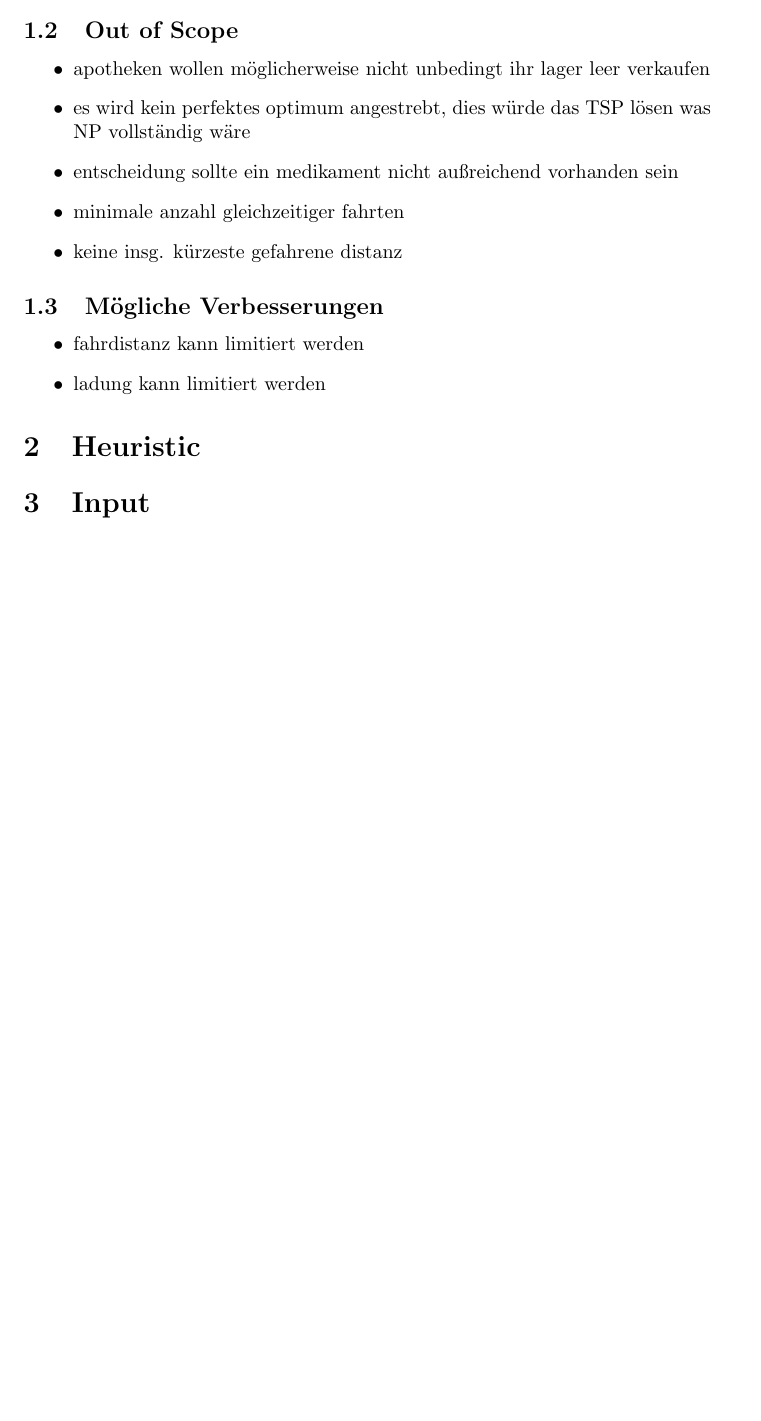
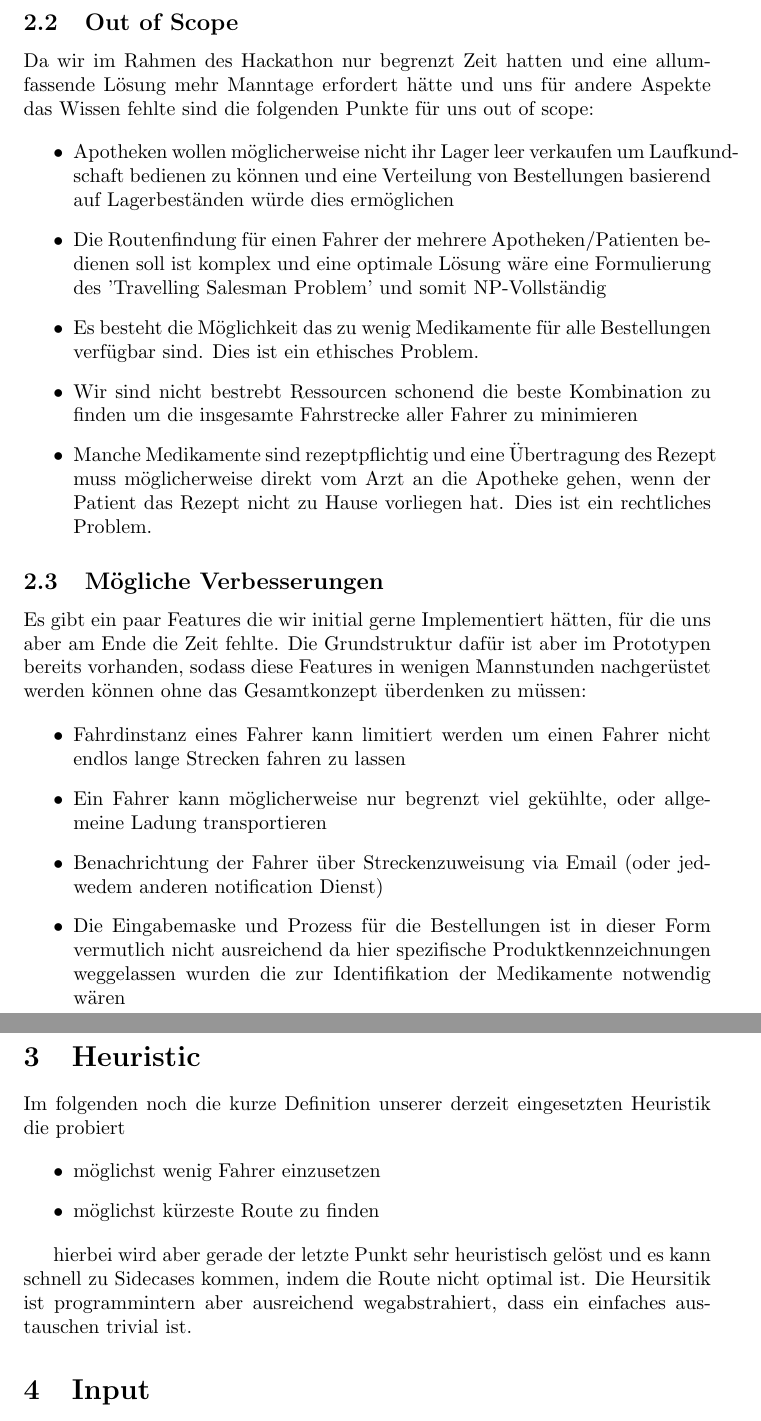
Before and after one commit to kallle/pharmabus, a LaTeX document (pathsolver/heuristic.tex): part of page 1 of 2 before the commit and two parts of pages 2 and 3 of 4 after it, the two joined at a grey line, cut so that both start at the same text, the shorter picture padded with empty space. Compiled offline with pdfLaTeX.

Commit message:
started our written documentation

```diff
--- a/pathsolver/heuristic.tex
+++ b/pathsolver/heuristic.tex
@@ -17,23 +35,38 @@
 
 \subsection{Out of Scope}
 
+Da wir im Rahmen des Hackathon nur begrenzt Zeit hatten und eine allumfassende Lösung mehr Manntage erfordert hätte und uns für andere Aspekte das Wissen fehlte sind die folgenden Punkte für uns out of scope:
+
 \begin{itemize}
-\item apotheken wollen möglicherweise nicht unbedingt ihr lager leer verkaufen
-\item es wird kein perfektes optimum angestrebt, dies würde das TSP lösen was NP vollständig wäre
-\item entscheidung sollte ein medikament nicht außreichend vorhanden sein
-\item minimale anzahl gleichzeitiger fahrten
-\item keine insg. kürzeste gefahrene distanz
+\item Apotheken wollen möglicherweise nicht ihr Lager leer verkaufen um Laufkundschaft bedienen zu können und eine Verteilung von Bestellungen basierend auf Lagerbeständen würde dies ermöglichen
+\item Die Routenfindung für einen Fahrer der mehrere Apotheken/Patienten bedienen soll ist komplex und eine optimale Lösung wäre eine Formulierung des 'Travelling Salesman Problem' und somit NP-Vollständig
+\item Es besteht die Möglichkeit das zu wenig Medikamente für alle Bestellungen verfügbar sind. Dies ist ein ethisches Problem.
+\item Wir sind nicht bestrebt Ressourcen schonend die beste Kombination zu finden um die insgesamte Fahrstrecke aller Fahrer zu minimieren
+\item Manche Medikamente sind rezeptpflichtig und eine Übertragung des Rezept muss möglicherweise direkt vom Arzt an die Apotheke gehen, wenn der Patient das Rezept nicht zu Hause vorliegen hat. Dies ist ein rechtliches Problem.
 \end{itemize}
 
 \subsection{Mögliche Verbesserungen}
 
+Es gibt ein paar Features die wir initial gerne Implementiert hätten, für die uns aber am Ende die Zeit fehlte. Die Grundstruktur dafür ist aber im Prototypen bereits vorhanden, sodass diese Features in wenigen
+Mannstunden nachgerüstet werden können ohne das Gesamtkonzept überdenken zu müssen:
+
 \begin{itemize}
-\item fahrdistanz kann limitiert werden
-\item ladung kann limitiert werden
+\item Fahrdinstanz eines Fahrer kann limitiert werden um einen Fahrer nicht endlos lange Strecken fahren zu lassen
+\item Ein Fahrer kann möglicherweise nur begrenzt viel gekühlte, oder allgemeine Ladung transportieren
+\item Benachrichtung der Fahrer über Streckenzuweisung via Email (oder jedwedem anderen notification Dienst)
+\item Die Eingabemaske und Prozess für die Bestellungen ist in dieser Form vermutlich nicht ausreichend da hier spezifische Produktkennzeichnungen weggelassen wurden die zur Identifikation der Medikamente notwendig wären
 \end{itemize}
 
 \section{Heuristic}
 
+Im folgenden noch die kurze Definition unserer derzeit eingesetzten Heuristik die probiert
+
+\begin{itemize}
+\item möglichst wenig Fahrer einzusetzen
+\item möglichst kürzeste Route zu finden
+\end{itemize}
+
+hierbei wird aber gerade der letzte Punkt sehr heuristisch gelöst und es kann schnell zu Sidecases kommen, indem die Route nicht optimal ist. Die Heursitik ist programmintern aber ausreichend wegabstrahiert, dass ein einfaches austauschen trivial ist.
 
 \section{Input}
 
```
Also changed, not shown: pathsolver/heuristic.tex (28 more changed lines).
